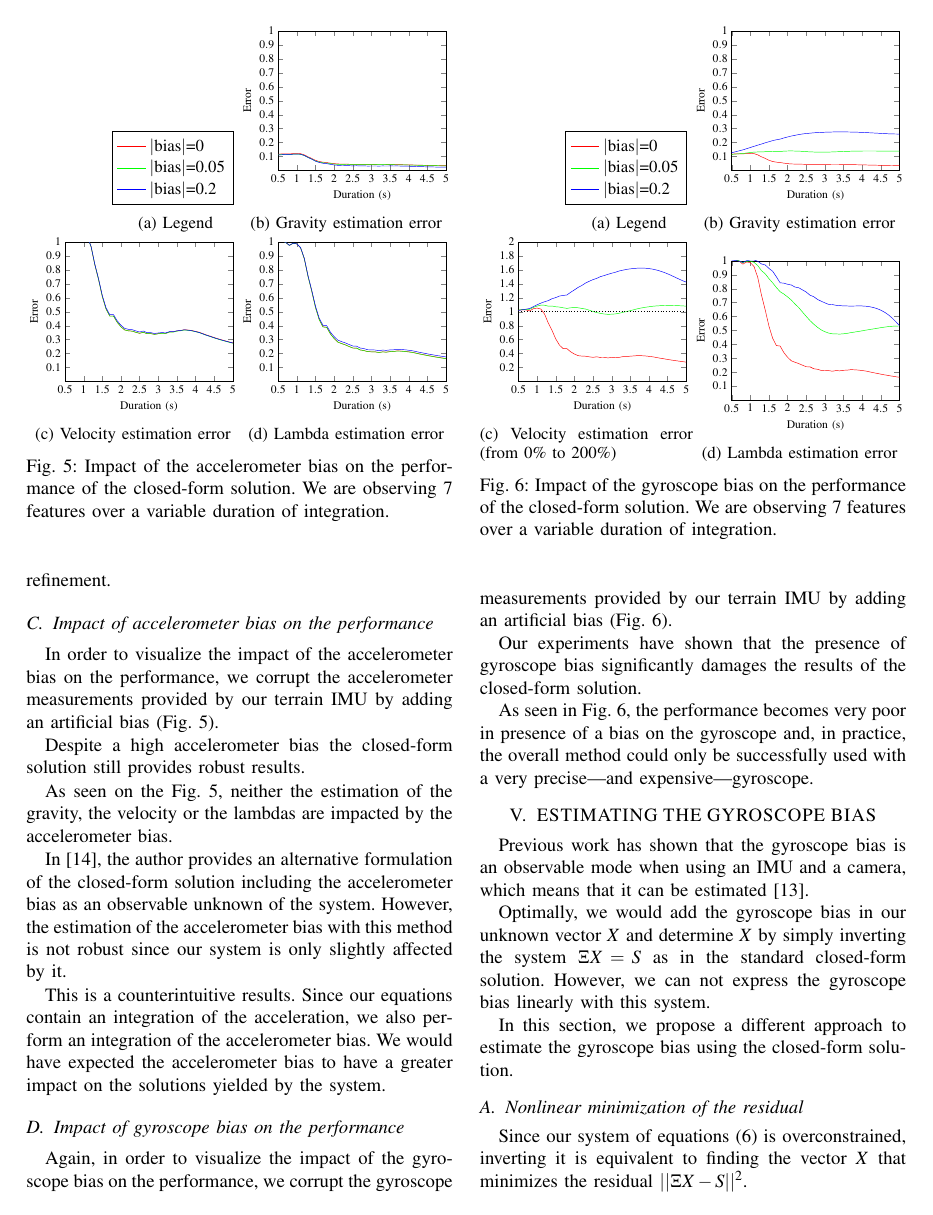
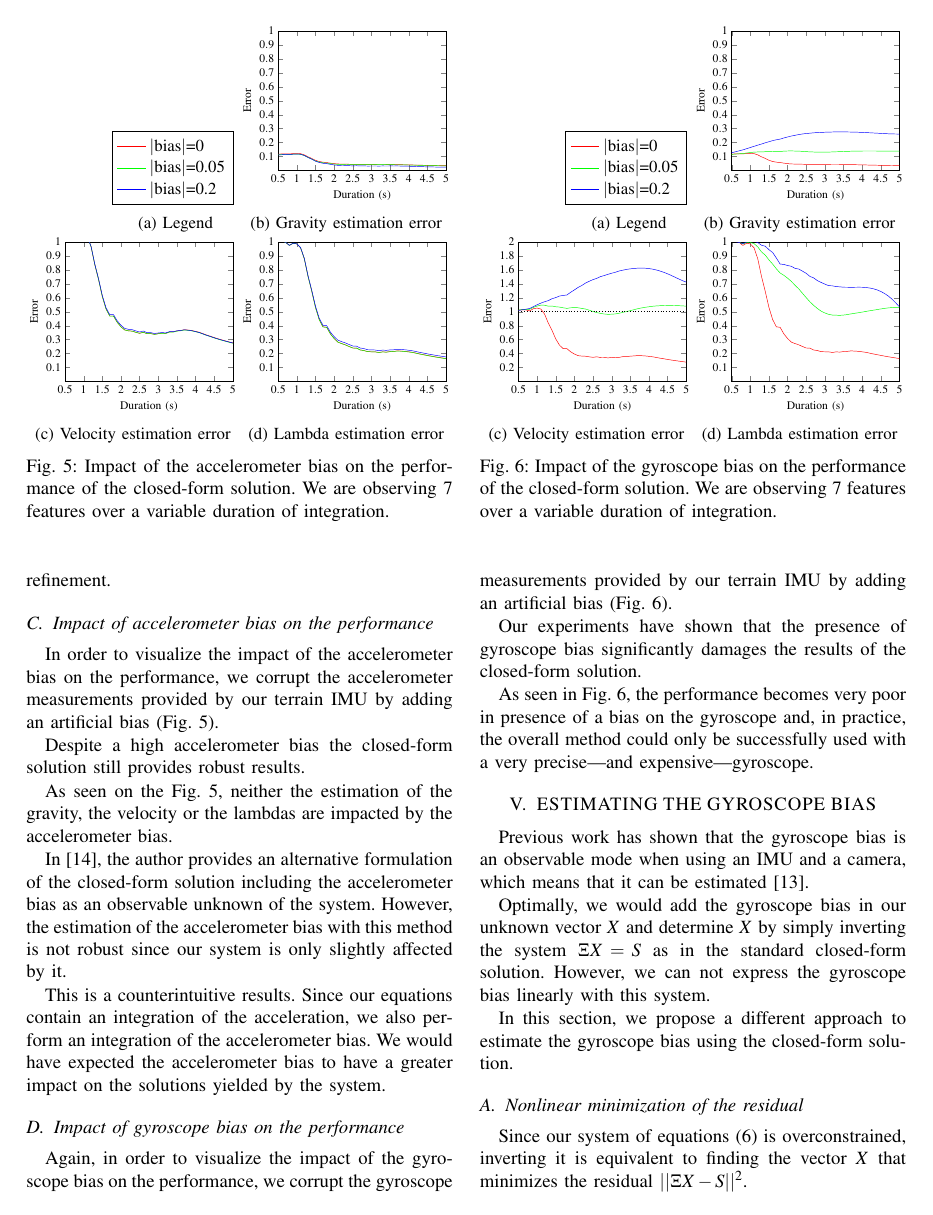
Before and after one commit to jackokaiser/icra-2016, a LaTeX paper (root.tex): page 5 of 8. Compiled offline with pdfLaTeX.

Commit message:
estimation error label not include 200%

```diff
--- a/root.tex
+++ b/root.tex
@@ -481,7 +481,7 @@ Our experiments have shown that the presence of gyroscope bias significantly dam
         ~
         \begin{subfigure}[b]{0.5\columnwidth}
                 \resizebox{\columnwidth}{!}{\input{graph/gyroBiasSpeed}}
-                \caption{Velocity estimation error (from 0\% to 200\%)}
+                \caption{Velocity estimation error}
 
         \end{subfigure}%
         \begin{subfigure}[b]{0.5\columnwidth}
```
